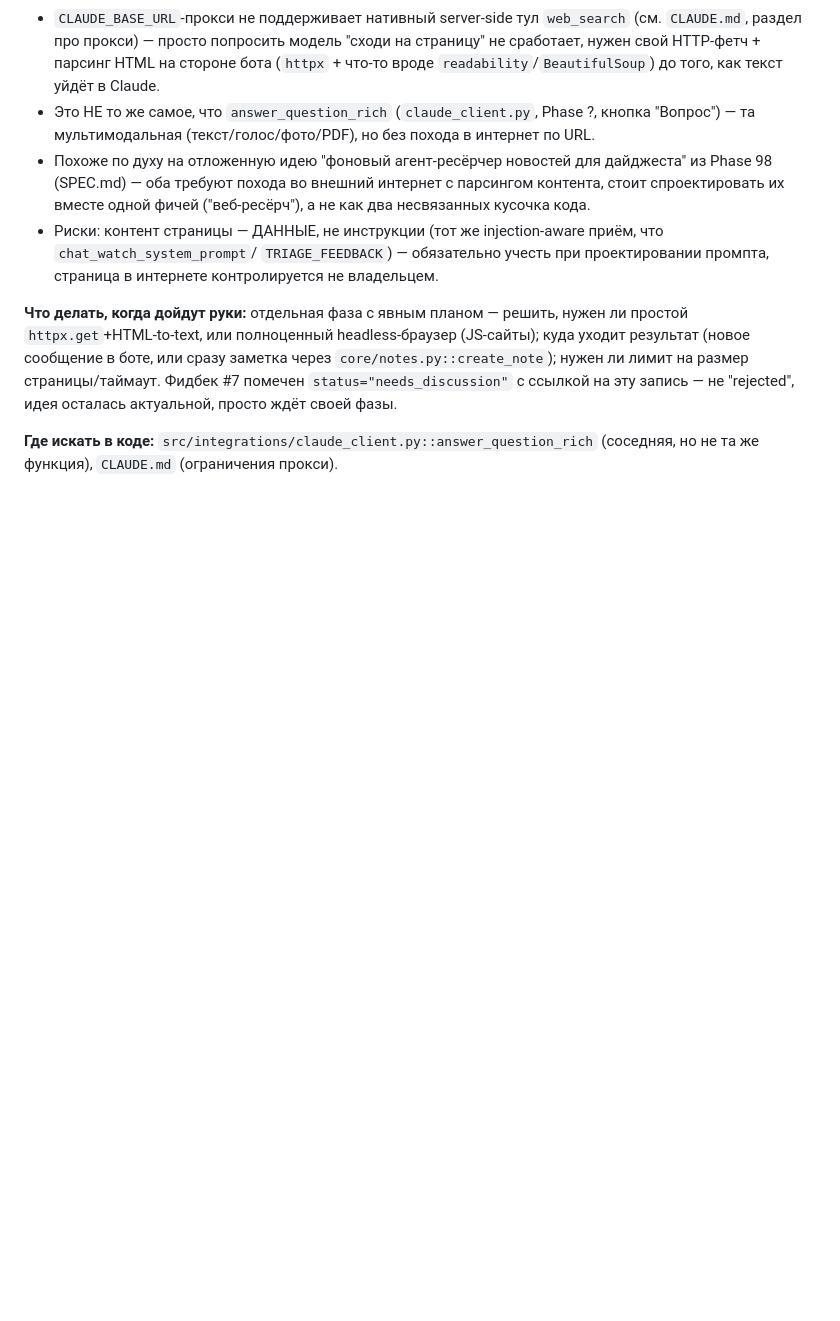
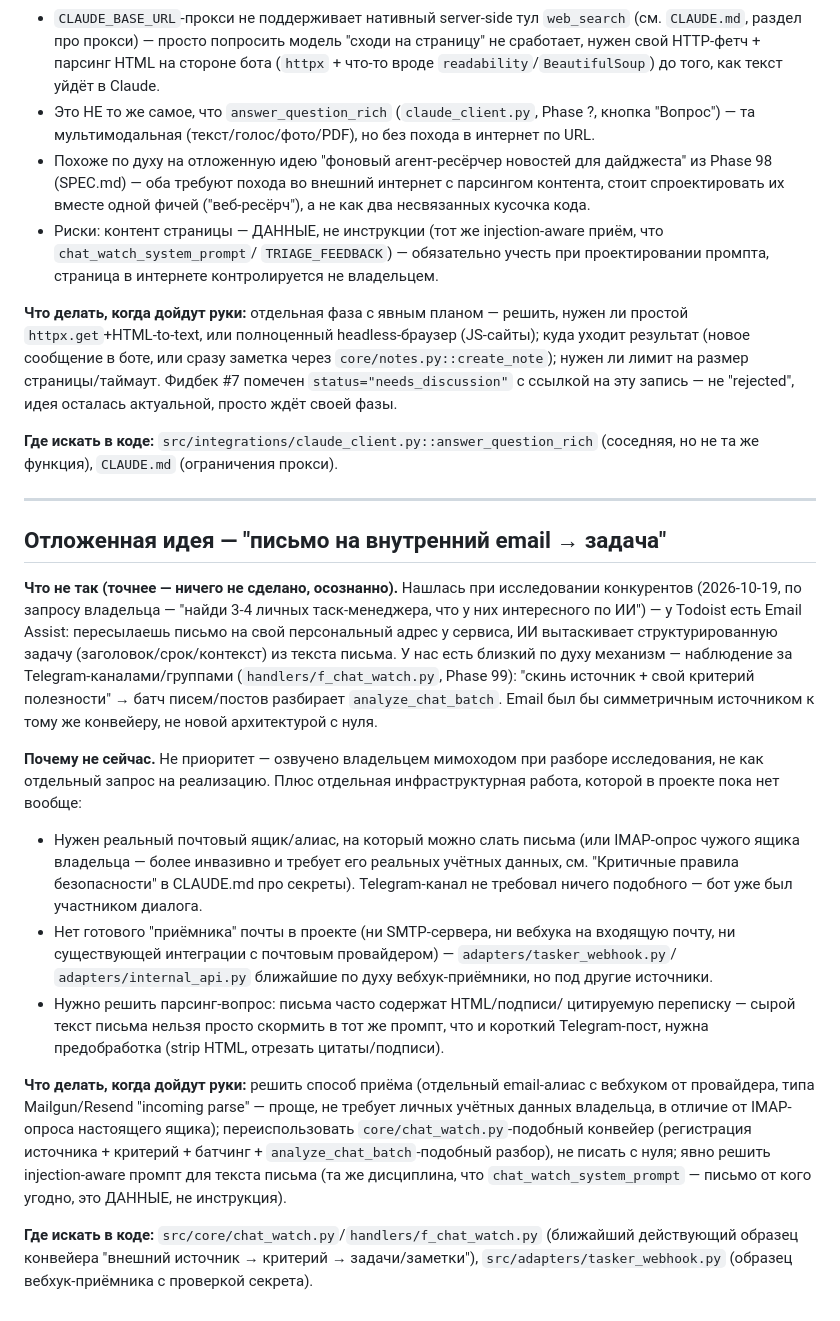
Before and after one commit to murat0rr/personal-assistant-bot, a Markdown page: TECHDEBT.md, the part around the change. Rendered like a GitHub page; blank space fills up the shorter version.

Commit message:
[tech-debt] Отложенная идея — письмо на email превращается в задачу
Нашлась при исследовании конкурентов (Todoist Email Assist). Не
приоритет сейчас, но переиспользовала бы конвейер chat-watch
(Phase 99) — та же схема "источник + критерий + батчинг", email
симметричен Telegram-каналу. Задокументировано, не реализовано.

Co-Authored-By: Claude Sonnet 5 <noreply@anthropic.com>

```diff
--- a/TECHDEBT.md
+++ b/TECHDEBT.md
@@ -574,3 +574,51 @@ headless-браузер (JS-сайты); куда уходит результа
 
 **Где искать в коде:** `src/integrations/claude_client.py::answer_question_rich`
 (соседняя, но не та же функция), `CLAUDE.md` (ограничения прокси).
+
+---
+
+## Отложенная идея — "письмо на внутренний email → задача"
+
+**Что не так (точнее — ничего не сделано, осознанно).** Нашлась при
+исследовании конкурентов (2026-10-19, по запросу владельца — "найди 3-4
+личных таск-менеджера, что у них интересного по ИИ") — у Todoist есть
+Email Assist: пересылаешь письмо на свой персональный адрес у сервиса,
+ИИ вытаскивает структурированную задачу (заголовок/срок/контекст) из
+текста письма. У нас есть близкий по духу механизм — наблюдение за
+Telegram-каналами/группами (`handlers/f_chat_watch.py`, Phase 99):
+"скинь источник + свой критерий полезности" → батч писем/постов
+разбирает `analyze_chat_batch`. Email был бы симметричным источником
+к тому же конвейеру, не новой архитектурой с нуля.
+
+**Почему не сейчас.** Не приоритет — озвучено владельцем мимоходом при
+разборе исследования, не как отдельный запрос на реализацию. Плюс
+отдельная инфраструктурная работа, которой в проекте пока нет вообще:
+- Нужен реальный почтовый ящик/алиас, на который можно слать письма
+  (или IMAP-опрос чужого ящика владельца — более инвазивно и требует
+  его реальных учётных данных, см. "Критичные правила безопасности" в
+  CLAUDE.md про секреты). Telegram-канал не требовал ничего подобного
+  — бот уже был участником диалога.
+- Нет готового "приёмника" почты в проекте (ни SMTP-сервера, ни
+  вебхука на входящую почту, ни существующей интеграции с
+  почтовым провайдером) — `adapters/tasker_webhook.py`/
+  `adapters/internal_api.py` ближайшие по духу вебхук-приёмники, но
+  под другие источники.
+- Нужно решить парсинг-вопрос: письма часто содержат HTML/подписи/
+  цитируемую переписку — сырой текст письма нельзя просто скормить в
+  тот же промпт, что и короткий Telegram-пост, нужна предобработка
+  (strip HTML, отрезать цитаты/подписи).
+
+**Что делать, когда дойдут руки:** решить способ приёма (отдельный
+email-алиас с вебхуком от провайдера, типа Mailgun/Resend "incoming
+parse" — проще, не требует личных учётных данных владельца, в отличие
+от IMAP-опроса настоящего ящика); переиспользовать
+`core/chat_watch.py`-подобный конвейер (регистрация источника +
+критерий + батчинг + `analyze_chat_batch`-подобный разбор), не писать
+с нуля; явно решить injection-aware промпт для текста письма (та же
+дисциплина, что `chat_watch_system_prompt` — письмо от кого угодно,
+это ДАННЫЕ, не инструкция).
+
+**Где искать в коде:** `src/core/chat_watch.py`/`handlers/f_chat_watch.py`
+(ближайший действующий образец конвейера "внешний источник →
+критерий → задачи/заметки"), `src/adapters/tasker_webhook.py`
+(образец вебхук-приёмника с проверкой секрета).
```
